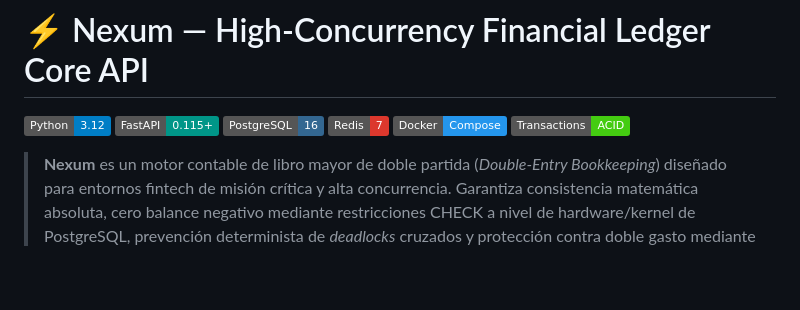
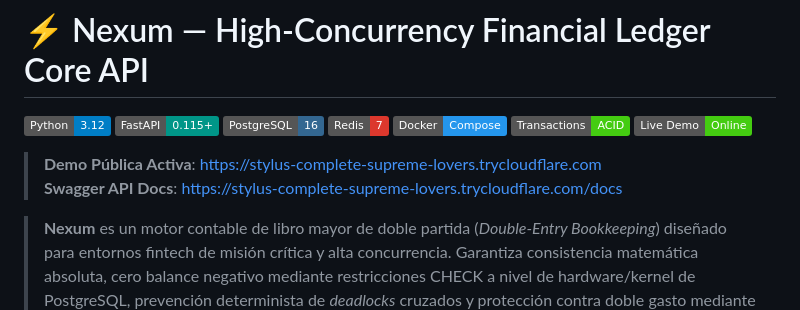
Before and after one commit to loa464/nexum, a Markdown page: README.md, the part around the change. Rendered like a GitHub page; badges without logos; blank space fills up the shorter version.

Commit message:
docs: add public demo and swagger endpoints

```diff
--- a/README.md
+++ b/README.md
@@ -6,6 +6,10 @@
 [![Redis 7](https://img.shields.io/badge/Redis-7-DC382D.svg)](https://redis.io/)
 [![Docker](https://img.shields.io/badge/Docker-Compose-2496ED.svg)](https://www.docker.com/)
 [![ACID Compliant](https://img.shields.io/badge/Transactions-ACID-success.svg)]()
+[![Live Demo](https://img.shields.io/badge/Live_Demo-Online-success.svg)](https://stylus-complete-supreme-lovers.trycloudflare.com)
+
+> **Demo Pública Activa**: [https://stylus-complete-supreme-lovers.trycloudflare.com](https://stylus-complete-supreme-lovers.trycloudflare.com)
+> **Swagger API Docs**: [https://stylus-complete-supreme-lovers.trycloudflare.com/docs](https://stylus-complete-supreme-lovers.trycloudflare.com/docs)
 
 > **Nexum** es un motor contable de libro mayor de doble partida (*Double-Entry Bookkeeping*) diseñado para entornos fintech de misión crítica y alta concurrencia. Garantiza consistencia matemática absoluta, cero balance negativo mediante restricciones CHECK a nivel de hardware/kernel de PostgreSQL, prevención determinista de *deadlocks* cruzados y protección contra doble gasto mediante idempotencia distribuida en Redis.
 
```
